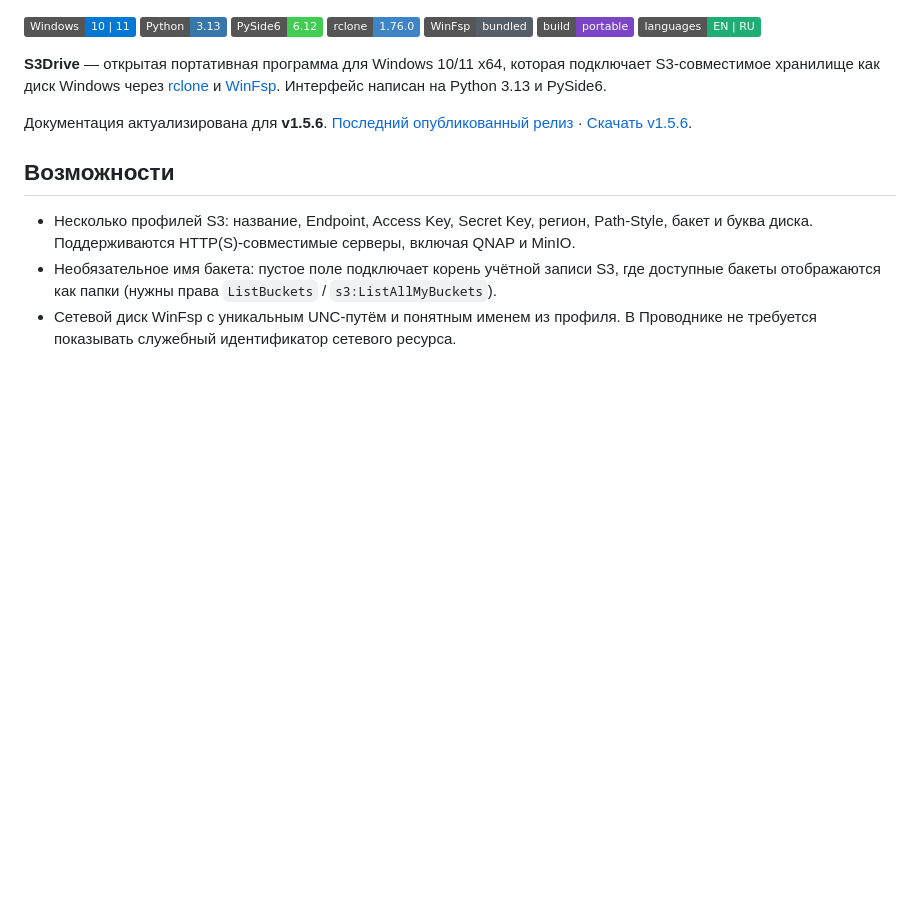
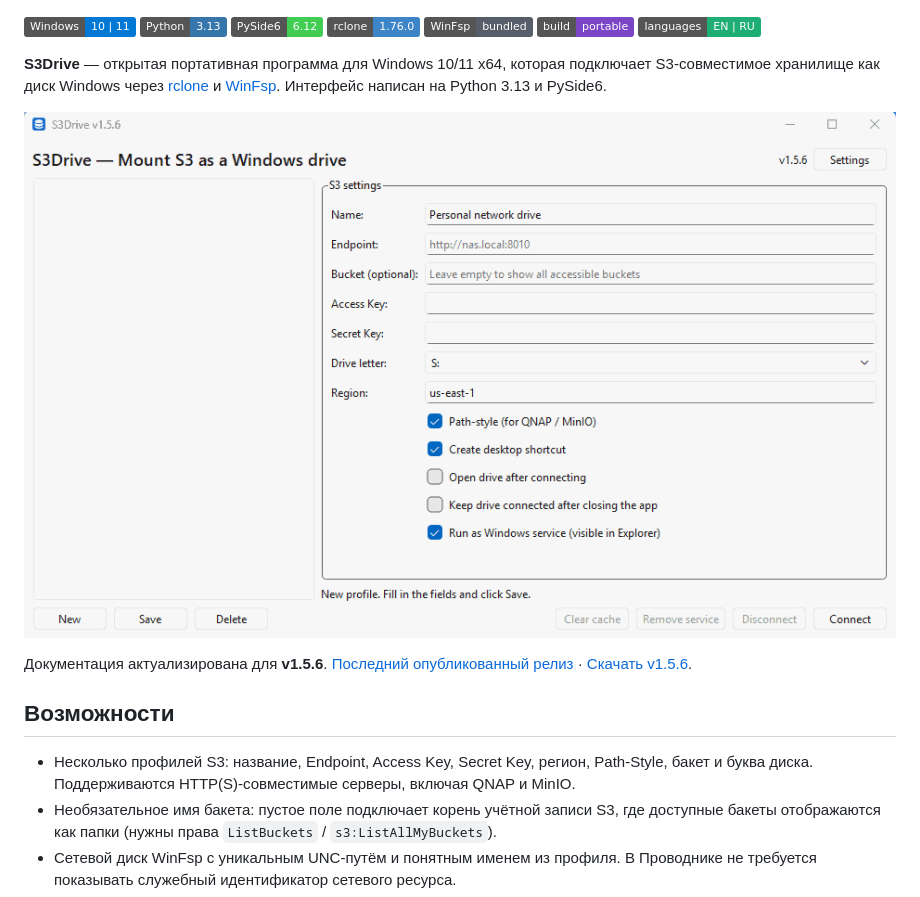
Before and after one commit to medneem/S3Drive, a Markdown page: README.ru.md, the part around the change. Rendered like a GitHub page; pictures changed too: assets/readme/s3drive-main-window-v1.5.6.png (added); badges without logos; blank space fills up the shorter version.

Commit message:
docs: добавить скриншот S3Drive v1.5.6 в оба README

```diff
--- a/README.ru.md
+++ b/README.ru.md
@@ -17,6 +17,8 @@
 [![Languages](https://img.shields.io/badge/languages-EN%20%7C%20RU-1EAD73)](README.ru.md)
 
 **S3Drive** — открытая портативная программа для Windows 10/11 x64, которая подключает S3-совместимое хранилище как диск Windows через [rclone](https://rclone.org/) и [WinFsp](https://winfsp.dev/). Интерфейс написан на Python 3.13 и PySide6.
+
+![Главное окно S3Drive v1.5.6](assets/readme/s3drive-main-window-v1.5.6.png)
 
 Документация актуализирована для **v1.5.6**. [Последний опубликованный релиз](https://github.com/medneem/S3Drive/releases/latest) · [Скачать v1.5.6](https://github.com/medneem/S3Drive/releases/tag/v1.5.6).
 
```
Also changed, not shown: README.md (+2 -0 lines).
